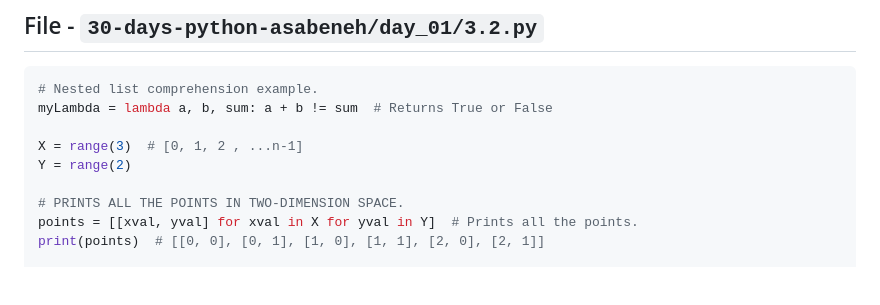
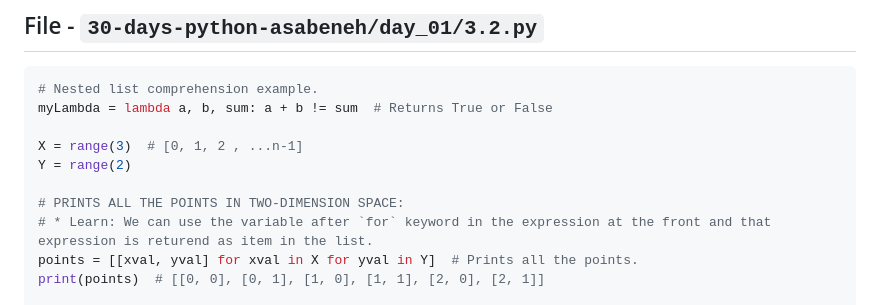
Before and after one commit to sahilrajput03/learn-python, a Markdown page: README.md, the part around the change. Rendered like a GitHub page; blank space fills up the shorter version.

```diff
--- a/README.md
+++ b/README.md
@@ -286,7 +286,8 @@ myLambda = lambda a, b, sum: a + b != sum  # Returns True or False
 X = range(3)  # [0, 1, 2 , ...n-1]
 Y = range(2)
 
-# PRINTS ALL THE POINTS IN TWO-DIMENSION SPACE.
+# PRINTS ALL THE POINTS IN TWO-DIMENSION SPACE:
+# * Learn: We can use the variable after `for` keyword in the expression at the front and that expression is returend as item in the list.
 points = [[xval, yval] for xval in X for yval in Y]  # Prints all the points.
 print(points)  # [[0, 0], [0, 1], [1, 0], [1, 1], [2, 0], [2, 1]]
 
```
